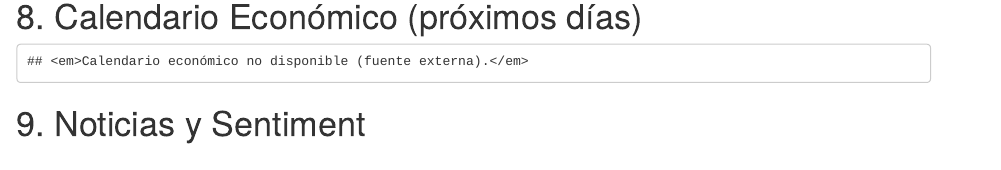
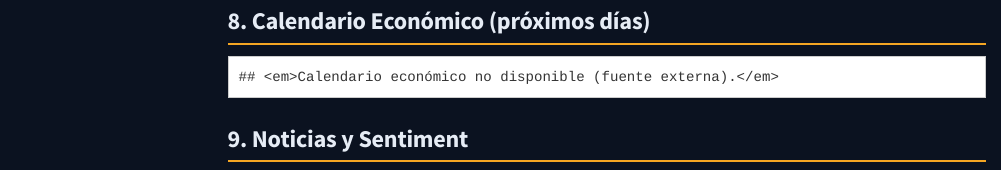
Before and after one commit to santiagoo-correaa/Santiago-Correa, an R Markdown document (daily_macro_dashboard.Rmd): the page in a window 1100 px wide, from 1900 px down before the commit and from 2140 px down after it, so that both start at the same text. Rendered offline with R 4.5, knitr and Pandoc, with nearby package versions; drawn as R Markdown's standard HTML page in place of the format the file asks for; some code elsewhere in the file could not run offline; menus at the side of the page are left out.

Commit message:
Fix: use cosmo theme so toc_float works (rmarkdown requires it)

```diff
--- a/daily_macro_dashboard.Rmd
+++ b/daily_macro_dashboard.Rmd
@@ -4,8 +4,8 @@
 date: "`r format(Sys.time(), '%A %d %B %Y — %H:%M %Z')`"
 output:
   html_document:
-    theme: null
-    highlight: null
+    theme: cosmo
+    highlight: tango
     self_contained: true
     toc: true
     toc_depth: 2
@@ -13,8 +13,6 @@
       collapsed: false
       smooth_scroll: true
     css: css/dashboard.css
-    includes:
-      in_header: null
 params:
   config_path: "config/config.yml"
   send_email: false
```
